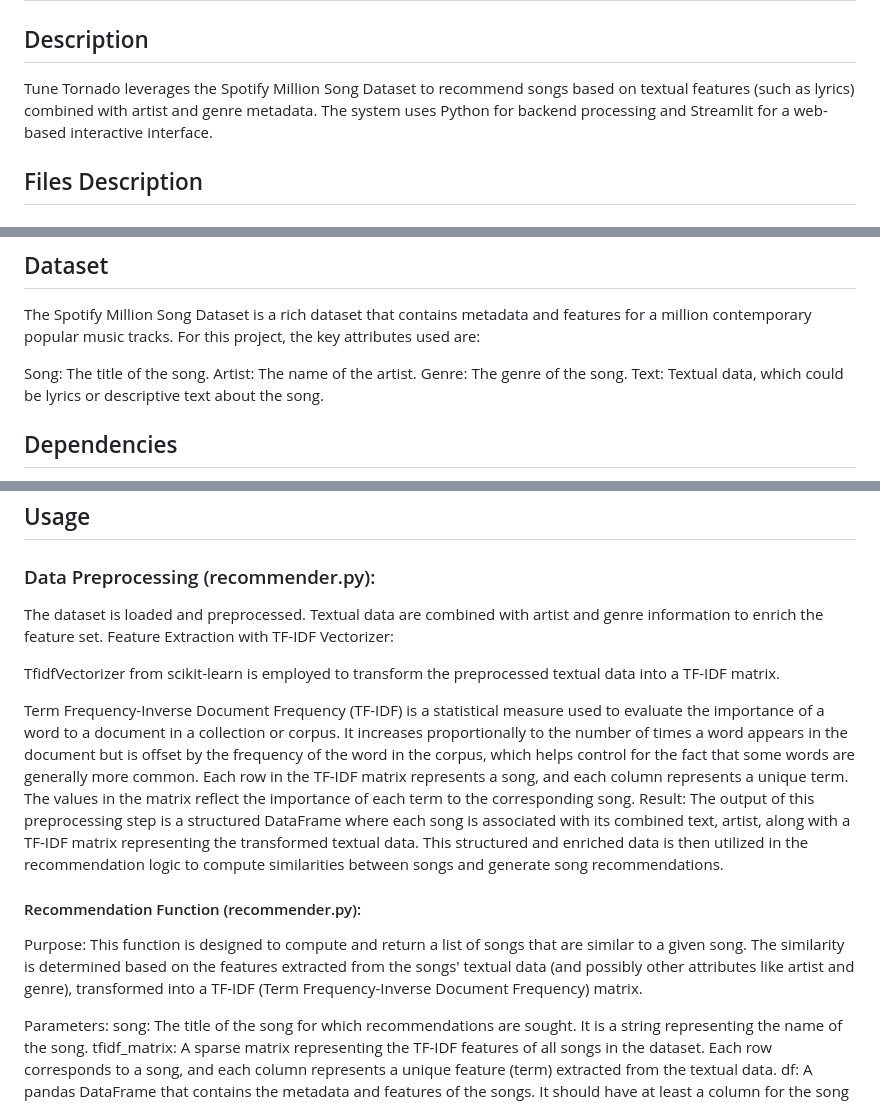
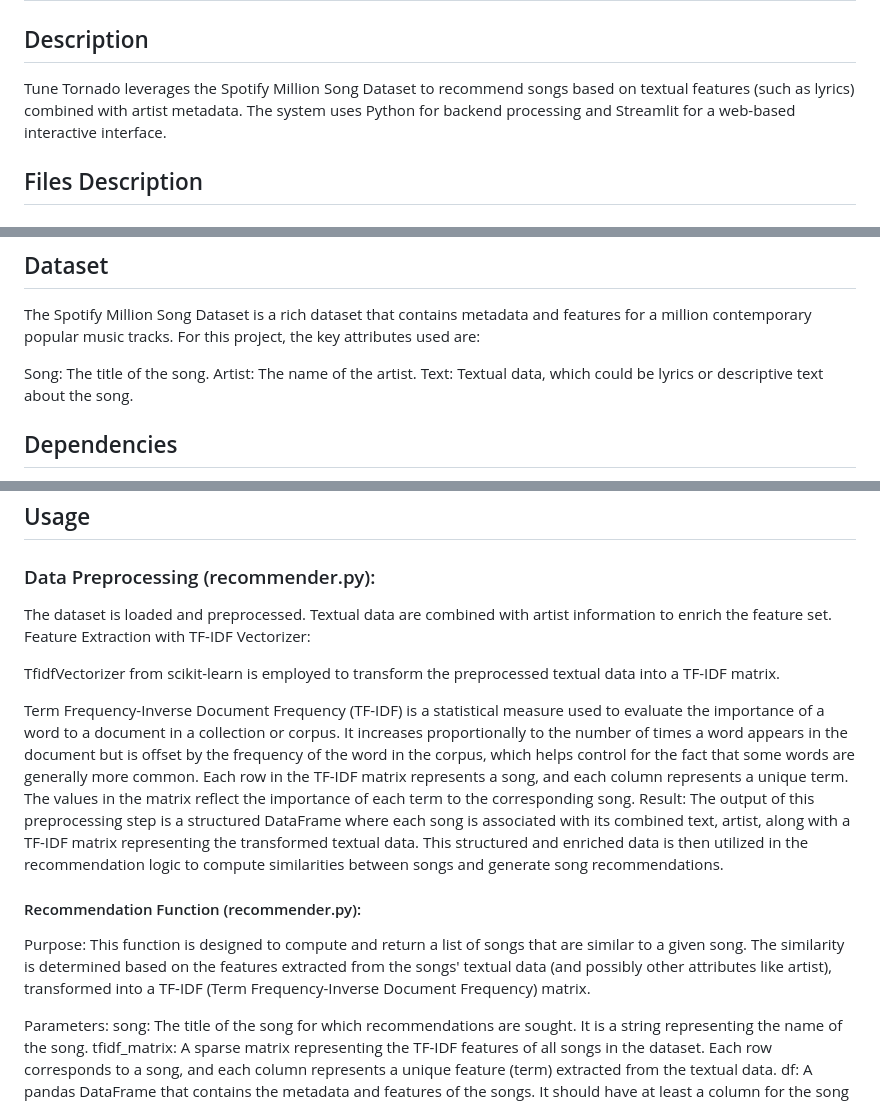
Before and after one commit to felixkoczan/music-rec, a Markdown page: README.md, 3 parts joined by grey strips. Drawn GitHub-style.

```diff
--- a/README.md
+++ b/README.md
@@ -3,7 +3,7 @@
 ## Video Demo: https://www.youtube.com/watch?v=cDopfhQWA8U
 
 ## Description
-Tune Tornado leverages the Spotify Million Song Dataset to recommend songs based on textual features (such as lyrics) combined with artist and genre metadata. The system uses Python for backend processing and Streamlit for a web-based interactive interface.
+Tune Tornado leverages the Spotify Million Song Dataset to recommend songs based on textual features (such as lyrics) combined with artist metadata. The system uses Python for backend processing and Streamlit for a web-based interactive interface.
 
 ## Files Description
 
@@ -22,7 +22,6 @@ The Spotify Million Song Dataset is a rich dataset that contains metadata and fe
 
 Song: The title of the song.
 Artist: The name of the artist.
-Genre: The genre of the song.
 Text: Textual data, which could be lyrics or descriptive text about the song.
 
 ## Dependencies
@@ -47,7 +46,7 @@ pip install pandas numpy sklearn spotipy streamlit
 
 ### Data Preprocessing (recommender.py):
 
-The dataset is loaded and preprocessed. Textual data are combined with artist and genre information to enrich the feature set.
+The dataset is loaded and preprocessed. Textual data are combined with artist information to enrich the feature set.
 Feature Extraction with TF-IDF Vectorizer:
 
 TfidfVectorizer from scikit-learn is employed to transform the preprocessed textual data into a TF-IDF matrix.
@@ -61,7 +60,7 @@ This structured and enriched data is then utilized in the recommendation logic t
 #### Recommendation Function (recommender.py):
 
 Purpose:
-This function is designed to compute and return a list of songs that are similar to a given song. The similarity is determined based on the features extracted from the songs' textual data (and possibly other attributes like artist and genre), transformed into a TF-IDF (Term Frequency-Inverse Document Frequency) matrix.
+This function is designed to compute and return a list of songs that are similar to a given song. The similarity is determined based on the features extracted from the songs' textual data (and possibly other attributes like artist), transformed into a TF-IDF (Term Frequency-Inverse Document Frequency) matrix.
 
 Parameters:
 song: The title of the song for which recommendations are sought. It is a string representing the name of the song.
```
